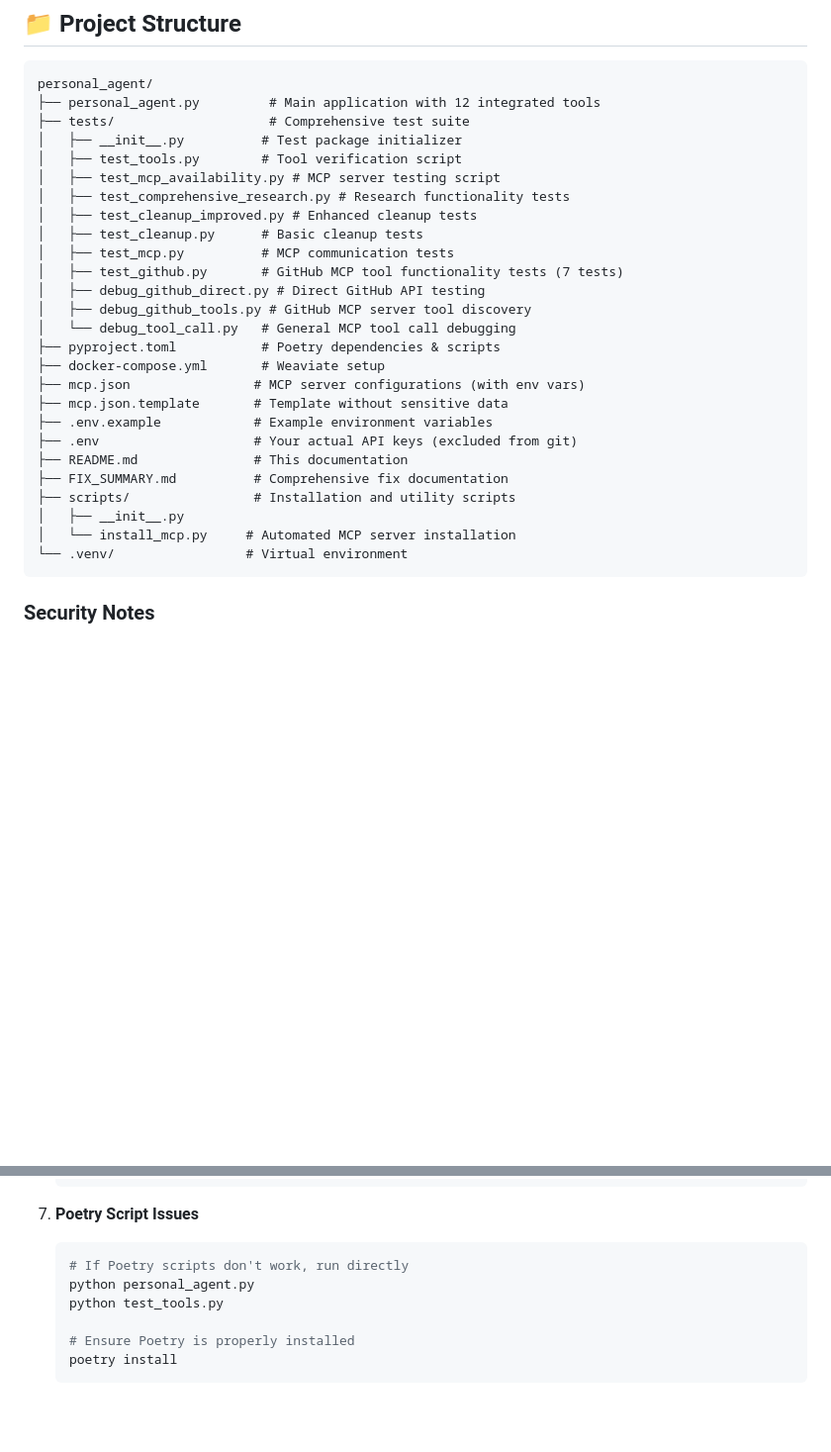
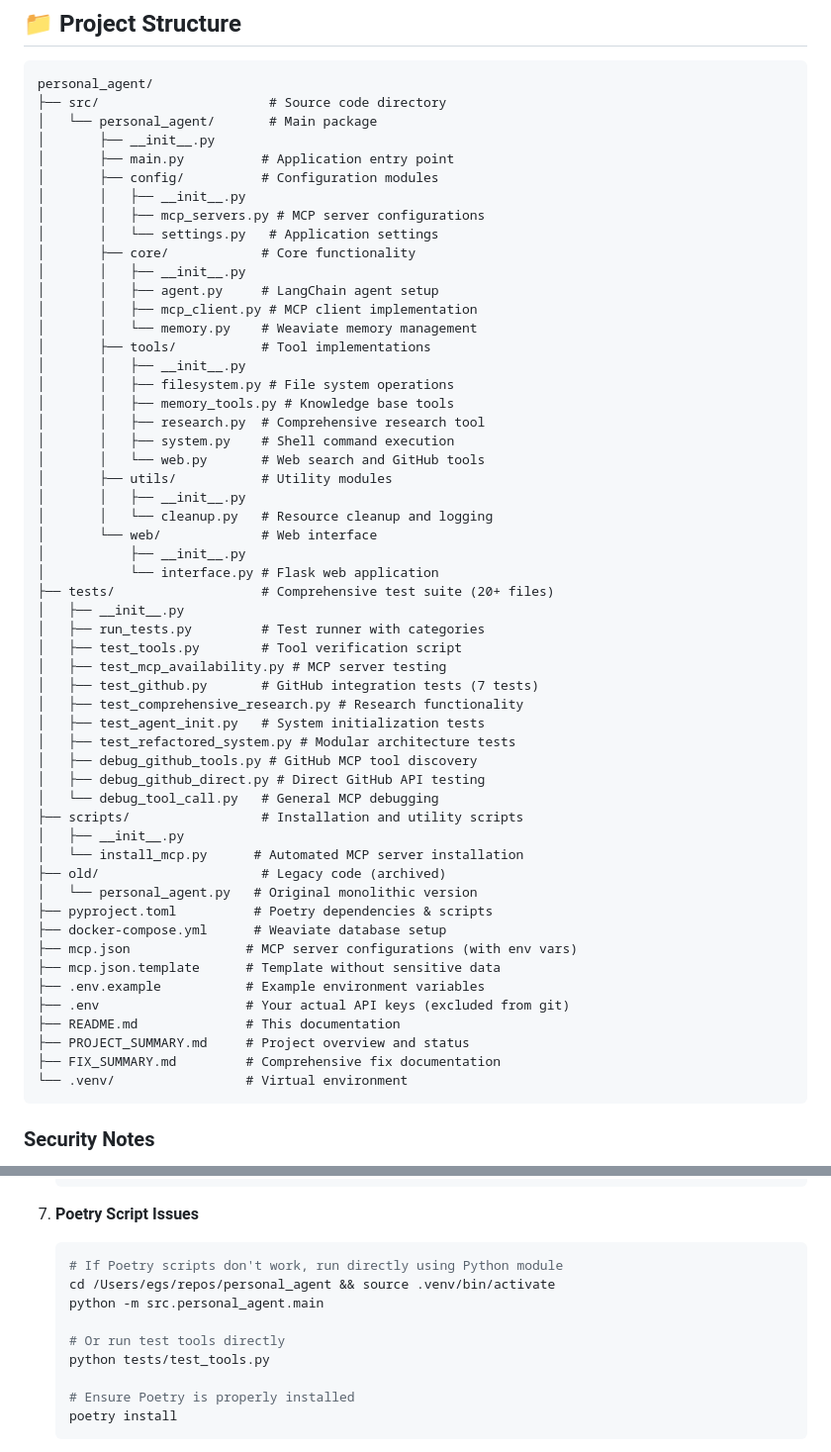
Before and after one commit to suchanek/personal_agent, a Markdown page: README.md, 2 parts joined by grey strips. Shown: that part at 99% size. Drawn GitHub-style; blank space fills up the shorter version.

Commit message:
fix: launching and project structure

````diff
--- a/README.md
+++ b/README.md
@@ -465,30 +465,58 @@ mcphost -m ollama:qwen2.5 --config mcp.json
 
 ```text
 personal_agent/
-├── personal_agent.py         # Main application with 12 integrated tools
-├── tests/                    # Comprehensive test suite
-│   ├── __init__.py          # Test package initializer
+├── src/                      # Source code directory
+│   └── personal_agent/       # Main package
+│       ├── __init__.py
+│       ├── main.py          # Application entry point
+│       ├── config/          # Configuration modules
+│       │   ├── __init__.py
+│       │   ├── mcp_servers.py # MCP server configurations
+│       │   └── settings.py   # Application settings
+│       ├── core/            # Core functionality
+│       │   ├── __init__.py
+│       │   ├── agent.py     # LangChain agent setup
+│       │   ├── mcp_client.py # MCP client implementation
+│       │   └── memory.py    # Weaviate memory management
+│       ├── tools/           # Tool implementations
+│       │   ├── __init__.py
+│       │   ├── filesystem.py # File system operations
+│       │   ├── memory_tools.py # Knowledge base tools
+│       │   ├── research.py  # Comprehensive research tool
+│       │   ├── system.py    # Shell command execution
+│       │   └── web.py       # Web search and GitHub tools
+│       ├── utils/           # Utility modules
+│       │   ├── __init__.py
+│       │   └── cleanup.py   # Resource cleanup and logging
+│       └── web/             # Web interface
+│           ├── __init__.py
+│           └── interface.py # Flask web application
+├── tests/                   # Comprehensive test suite (20+ files)
+│   ├── __init__.py
+│   ├── run_tests.py         # Test runner with categories
 │   ├── test_tools.py        # Tool verification script
-│   ├── test_mcp_availability.py # MCP server testing script
-│   ├── test_comprehensive_research.py # Research functionality tests
-│   ├── test_cleanup_improved.py # Enhanced cleanup tests
-│   ├── test_cleanup.py      # Basic cleanup tests
-│   ├── test_mcp.py          # MCP communication tests
-│   ├── test_github.py       # GitHub MCP tool functionality tests (7 tests)
+│   ├── test_mcp_availability.py # MCP server testing
+│   ├── test_github.py       # GitHub integration tests (7 tests)
+│   ├── test_comprehensive_research.py # Research functionality
+│   ├── test_agent_init.py   # System initialization tests
+│   ├── test_refactored_system.py # Modular architecture tests
+│   ├── debug_github_tools.py # GitHub MCP tool discovery
 │   ├── debug_github_direct.py # Direct GitHub API testing
-│   ├── debug_github_tools.py # GitHub MCP server tool discovery
-│   └── debug_tool_call.py   # General MCP tool call debugging
-├── pyproject.toml           # Poetry dependencies & scripts
-├── docker-compose.yml       # Weaviate setup
-├── mcp.json                # MCP server configurations (with env vars)
-├── mcp.json.template       # Template without sensitive data
-├── .env.example            # Example environment variables
-├── .env                    # Your actual API keys (excluded from git)
-├── README.md               # This documentation
-├── FIX_SUMMARY.md          # Comprehensive fix documentation
-├── scripts/                # Installation and utility scripts
+│   └── debug_tool_call.py   # General MCP debugging
+├── scripts/                 # Installation and utility scripts
 │   ├── __init__.py
-│   └── install_mcp.py     # Automated MCP server installation
+│   └── install_mcp.py      # Automated MCP server installation
+├── old/                     # Legacy code (archived)
+│   └── personal_agent.py   # Original monolithic version
+├── pyproject.toml          # Poetry dependencies & scripts
+├── docker-compose.yml      # Weaviate database setup
+├── mcp.json               # MCP server configurations (with env vars)
+├── mcp.json.template      # Template without sensitive data
+├── .env.example           # Example environment variables
+├── .env                   # Your actual API keys (excluded from git)
+├── README.md              # This documentation
+├── PROJECT_SUMMARY.md     # Project overview and status
+├── FIX_SUMMARY.md         # Comprehensive fix documentation
 └── .venv/                 # Virtual environment
 ```
 
@@ -616,9 +644,12 @@ personal_agent/
 6. **Poetry Script Issues**
 
    ```bash
-   # If Poetry scripts don't work, run directly
-   python personal_agent.py
-   python test_tools.py
+   # If Poetry scripts don't work, run directly using Python module
+   cd /Users/egs/repos/personal_agent && source .venv/bin/activate
+   python -m src.personal_agent.main
+
+   # Or run test tools directly
+   python tests/test_tools.py
 
    # Ensure Poetry is properly installed
    poetry install
````
Also changed, not shown: other parts of README.md (+6 -10 lines).
